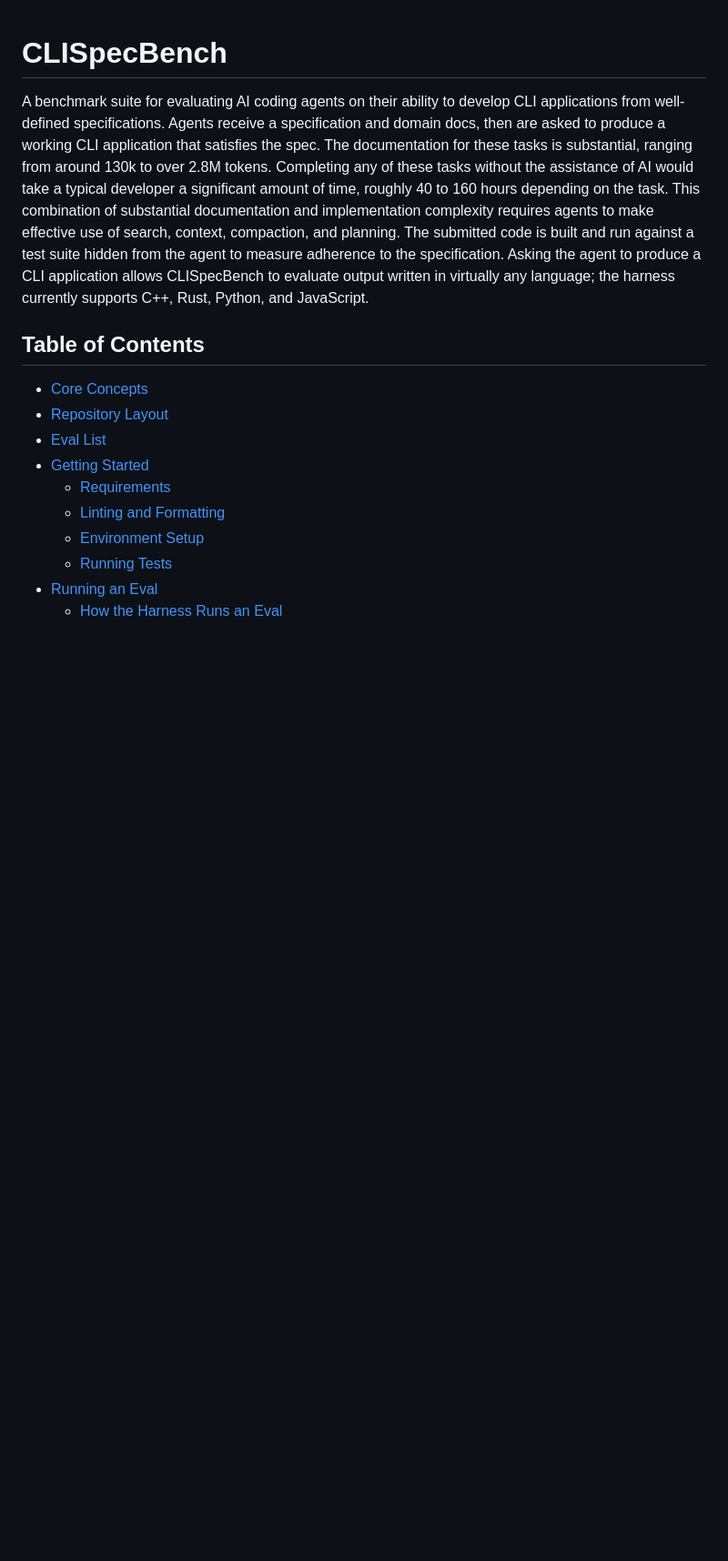
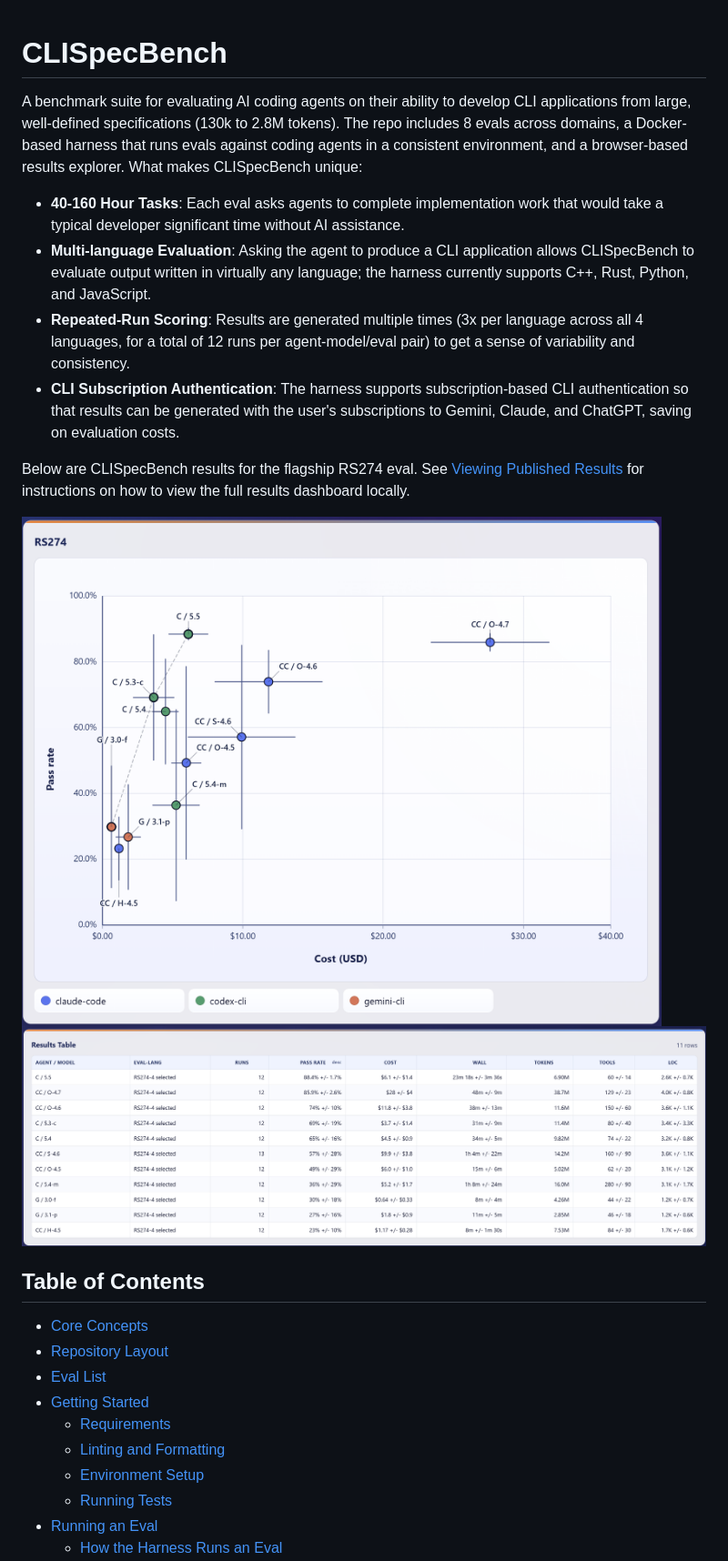
Before and after one commit to mknutso-2/CLISpecBench, a Markdown page: README.md, the part around the change. Shown: that part at 91% size. Drawn GitHub-style; pictures changed too: assets/rs274-results-graph.png (added), assets/rs274-results-table.png (added); blank space fills up the shorter version.

Commit message:
Polish README introduction and results screenshots

```diff
--- a/README.md
+++ b/README.md
@@ -1,12 +1,16 @@
 # CLISpecBench
 
-A benchmark suite for evaluating AI coding agents on their ability to develop CLI applications from well-defined specifications.
-Agents receive a specification and domain docs, then are asked to produce a working CLI application that satisfies the spec.
-The documentation for these tasks is substantial, ranging from around 130k to over 2.8M tokens.
-Completing any of these tasks without the assistance of AI would take a typical developer a significant amount of time, roughly 40 to 160 hours depending on the task.
-This combination of substantial documentation and implementation complexity requires agents to make effective use of search, context, compaction, and planning.
-The submitted code is built and run against a test suite hidden from the agent to measure adherence to the specification.
-Asking the agent to produce a CLI application allows CLISpecBench to evaluate output written in virtually any language; the harness currently supports C++, Rust, Python, and JavaScript.
+A benchmark suite for evaluating AI coding agents on their ability to develop CLI applications from large, well-defined specifications (130k to 2.8M tokens). The repo includes 8 evals across domains, a Docker-based harness that runs evals against coding agents in a consistent environment, and a browser-based results explorer.
+What makes CLISpecBench unique:
+- **40-160 Hour Tasks**: Each eval asks agents to complete implementation work that would take a typical developer significant time without AI assistance.
+- **Multi-language Evaluation**: Asking the agent to produce a CLI application allows CLISpecBench to evaluate output written in virtually any language; the harness currently supports C++, Rust, Python, and JavaScript.
+- **Repeated-Run Scoring**: Results are generated multiple times (3x per language across all 4 languages, for a total of 12 runs per agent-model/eval pair) to get a sense of variability and consistency.
+- **CLI Subscription Authentication**: The harness supports subscription-based CLI authentication so that results can be generated with the user's subscriptions to Gemini, Claude, and ChatGPT, saving on evaluation costs.
+
+Below are CLISpecBench results for the flagship RS274 eval. See [Viewing Published Results](#viewing-published-results) for instructions on how to view the full results dashboard locally.
+
+![RS274 Results Graph](assets/rs274-results-graph.png)
+![RS274 Results Table](assets/rs274-results-table.png)
 
 ## Table of Contents
 
```
